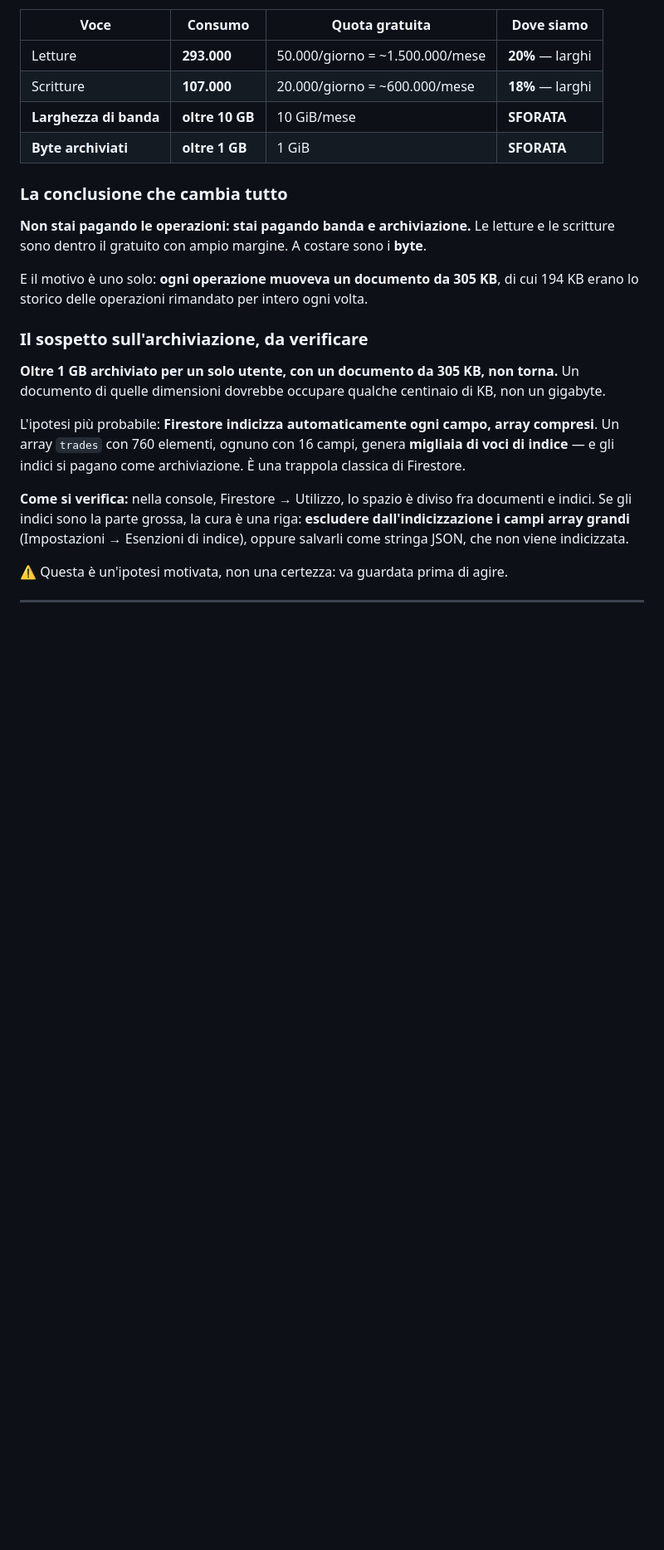
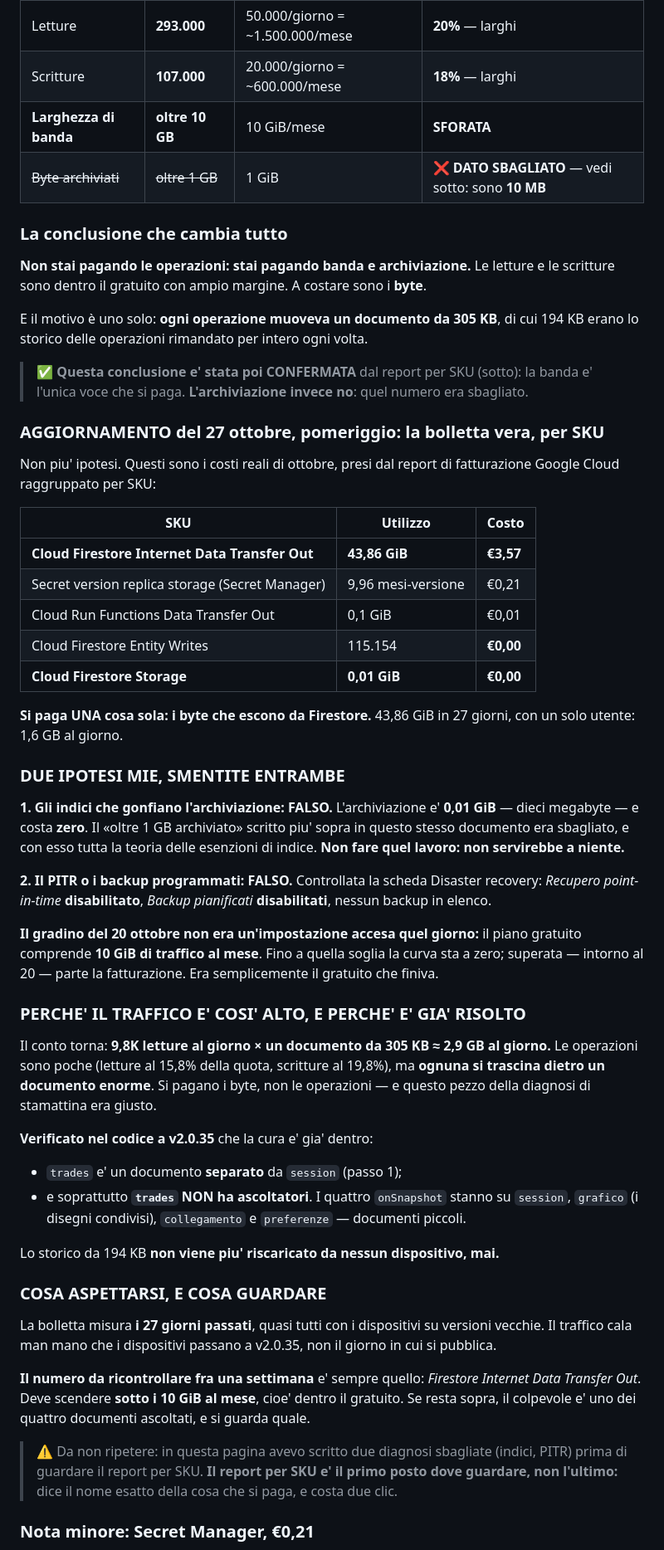
Before and after one commit to Pietro-Santini/Forex-Backtest.LAB, a Markdown page: cervello/CONTI-E-CAPIENZA.md, the part around one of its changes. Shown at 83% size. Rendered like a GitHub page; blank space fills up the shorter version.

```diff
--- a/cervello/CONTI-E-CAPIENZA.md
+++ b/cervello/CONTI-E-CAPIENZA.md
@@ -16,7 +16,7 @@ c'è una stima, è dichiarata come tale con le ipotesi sotto.
 | Letture | **293.000** | 50.000/giorno = ~1.500.000/mese | **20%** — larghi |
 | Scritture | **107.000** | 20.000/giorno = ~600.000/mese | **18%** — larghi |
 | **Larghezza di banda** | **oltre 10 GB** | 10 GiB/mese | **SFORATA** |
-| **Byte archiviati** | **oltre 1 GB** | 1 GiB | **SFORATA** |
+| ~~Byte archiviati~~ | ~~oltre 1 GB~~ | 1 GiB | ❌ **DATO SBAGLIATO** — vedi sotto: sono **10 MB** |
 
 ### La conclusione che cambia tutto
 
@@ -26,20 +26,66 @@ sono dentro il gratuito con ampio margine. A costare sono i **byte**.
 E il motivo è uno solo: **ogni operazione muoveva un documento da 305 KB**, di cui 194 KB erano
 lo storico delle operazioni rimandato per intero ogni volta.
 
-### Il sospetto sull'archiviazione, da verificare
+> ✅ **Questa conclusione e' stata poi CONFERMATA** dal report per SKU (sotto): la banda e'
+> l'unica voce che si paga. **L'archiviazione invece no**: quel numero era sbagliato.
 
-**Oltre 1 GB archiviato per un solo utente, con un documento da 305 KB, non torna.** Un documento
-di quelle dimensioni dovrebbe occupare qualche centinaio di KB, non un gigabyte.
+### AGGIORNAMENTO del 27 ottobre, pomeriggio: la bolletta vera, per SKU
 
-L'ipotesi più probabile: **Firestore indicizza automaticamente ogni campo, array compresi**. Un
-array `trades` con 760 elementi, ognuno con 16 campi, genera **migliaia di voci di indice** — e
-gli indici si pagano come archiviazione. È una trappola classica di Firestore.
+Non piu' ipotesi. Questi sono i costi reali di ottobre, presi dal report di fatturazione Google
+Cloud raggruppato per SKU:
 
-**Come si verifica:** nella console, Firestore → Utilizzo, lo spazio è diviso fra documenti e
-indici. Se gli indici sono la parte grossa, la cura è una riga: **escludere dall'indicizzazione i
-campi array grandi** (Impostazioni → Esenzioni di indice), oppure salvarli come stringa JSON, che
-non viene indicizzata.
+| SKU | Utilizzo | Costo |
+|---|---|---|
+| **Cloud Firestore Internet Data Transfer Out** | **43,86 GiB** | **€3,57** |
+| Secret version replica storage (Secret Manager) | 9,96 mesi-versione | €0,21 |
+| Cloud Run Functions Data Transfer Out | 0,1 GiB | €0,01 |
+| Cloud Firestore Entity Writes | 115.154 | **€0,00** |
+| **Cloud Firestore Storage** | **0,01 GiB** | **€0,00** |
 
-⚠️ Questa è un'ipotesi motivata, non una certezza: va guardata prima di agire.
+**Si paga UNA cosa sola: i byte che escono da Firestore.** 43,86 GiB in 27 giorni, con un solo
+utente: 1,6 GB al giorno.
 
----
+### DUE IPOTESI MIE, SMENTITE ENTRAMBE
+
+**1. Gli indici che gonfiano l'archiviazione: FALSO.** L'archiviazione e' **0,01 GiB** — dieci
+megabyte — e costa **zero**. Il «oltre 1 GB archiviato» scritto piu' sopra in questo stesso
+documento era sbagliato, e con esso tutta la teoria delle esenzioni di indice. **Non fare quel
+lavoro: non servirebbe a niente.**
+
+**2. Il PITR o i backup programmati: FALSO.** Controllata la scheda Disaster recovery: *Recupero
+point-in-time* **disabilitato**, *Backup pianificati* **disabilitati**, nessun backup in elenco.
+
+**Il gradino del 20 ottobre non era un'impostazione accesa quel giorno:** il piano gratuito
+comprende **10 GiB di traffico al mese**. Fino a quella soglia la curva sta a zero; superata —
+intorno al 20 — parte la fatturazione. Era semplicemente il gratuito che finiva.
+
+### PERCHE' IL TRAFFICO E' COSI' ALTO, E PERCHE' E' GIA' RISOLTO
+
+Il conto torna: **9,8K letture al giorno × un documento da 305 KB ≈ 2,9 GB al giorno.** Le
+operazioni sono poche (letture al 15,8% della quota, scritture al 19,8%), ma **ognuna si trascina
+dietro un documento enorme**. Si pagano i byte, non le operazioni — e questo pezzo della diagnosi
+di stamattina era giusto.
+
+**Verificato nel codice a v2.0.35** che la cura e' gia' dentro:
+
+- `trades` e' un documento **separato** da `session` (passo 1);
+- e soprattutto **`trades` NON ha ascoltatori**. I quattro `onSnapshot` stanno su `session`,
+  `grafico` (i disegni condivisi), `collegamento` e `preferenze` — documenti piccoli.
+
+Lo storico da 194 KB **non viene piu' riscaricato da nessun dispositivo, mai.**
+
+### COSA ASPETTARSI, E COSA GUARDARE
+
+La bolletta misura **i 27 giorni passati**, quasi tutti con i dispositivi su versioni vecchie. Il
+traffico cala man mano che i dispositivi passano a v2.0.35, non il giorno in cui si pubblica.
+
+**Il numero da ricontrollare fra una settimana** e' sempre quello: *Firestore Internet Data
+Transfer Out*. Deve scendere **sotto i 10 GiB al mese**, cioe' dentro il gratuito. Se resta sopra,
+il colpevole e' uno dei quattro documenti ascoltati, e si guarda quale.
+
+> ⚠️ Da non ripetere: in questa pagina avevo scritto due diagnosi sbagliate (indici,
+> PITR) prima di guardare il report per SKU. **Il report per SKU e' il primo posto dove guardare,
+> non l'ultimo:** dice il nome esatto della cosa che si paga, e costa due clic.
+
+### Nota minore: Secret Manager, €0,21
+
```
Also changed, not shown: other parts of cervello/CONTI-E-CAPIENZA.md (+3 -0 lines), cervello/GUIDA-MIGRAZIONE-COMPLETA.md (+48 -7 lines).
